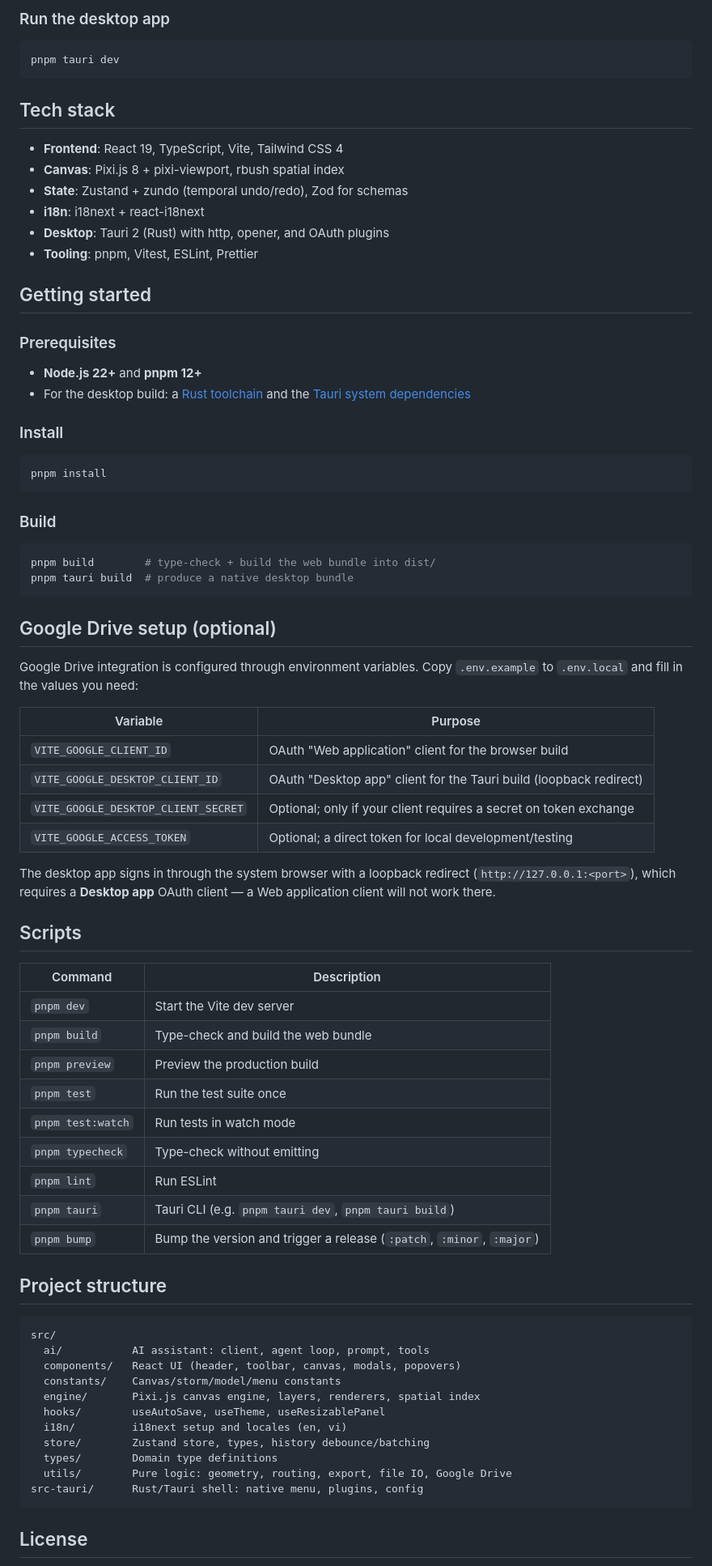
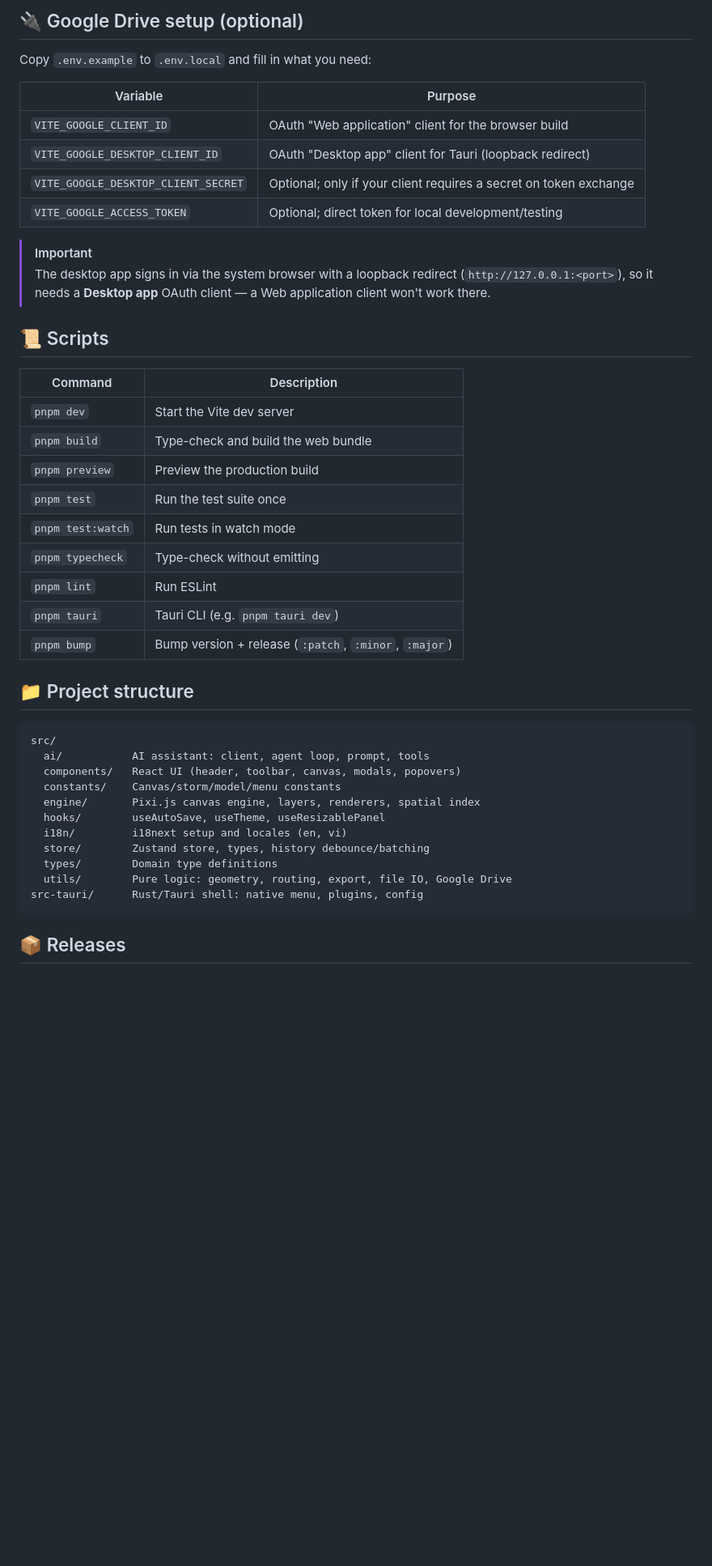
Before and after one commit to 0m3kk/event-modeling, a Markdown page: README.md, the part around one of its changes. Shown at 81% size. GitHub-like rendering; blank space fills up the shorter version.

Commit message:
chore: update readme

````diff
--- a/README.md
+++ b/README.md
@@ -54,54 +100,20 @@ pnpm dev
 ```
 
-### Run the desktop app
+## 🔌 Google Drive setup (optional)
 
-```bash
-pnpm tauri dev
-```
-
-## Tech stack
-
-- **Frontend**: React 19, TypeScript, Vite, Tailwind CSS 4
-- **Canvas**: Pixi.js 8 + pixi-viewport, rbush spatial index
-- **State**: Zustand + zundo (temporal undo/redo), Zod for schemas
-- **i18n**: i18next + react-i18next
-- **Desktop**: Tauri 2 (Rust) with http, opener, and OAuth plugins
-- **Tooling**: pnpm, Vitest, ESLint, Prettier
-
-## Getting started
-
-### Prerequisites
-
-- **Node.js 22+** and **pnpm 12+**
-- For the desktop build: a [Rust toolchain](https://www.rust-lang.org/tools/install) and the [Tauri system dependencies](https://v2.tauri.app/start/prerequisites/)
-
-### Install
-
-```bash
-pnpm install
-```
-
-### Build
-
-```bash
-pnpm build        # type-check + build the web bundle into dist/
-pnpm tauri build  # produce a native desktop bundle
-```
-
-## Google Drive setup (optional)
-
-Google Drive integration is configured through environment variables. Copy `.env.example` to `.env.local` and fill in the values you need:
+Copy `.env.example` to `.env.local` and fill in what you need:
 
 | Variable | Purpose |
 | --- | --- |
 | `VITE_GOOGLE_CLIENT_ID` | OAuth "Web application" client for the browser build |
-| `VITE_GOOGLE_DESKTOP_CLIENT_ID` | OAuth "Desktop app" client for the Tauri build (loopback redirect) |
+| `VITE_GOOGLE_DESKTOP_CLIENT_ID` | OAuth "Desktop app" client for Tauri (loopback redirect) |
 | `VITE_GOOGLE_DESKTOP_CLIENT_SECRET` | Optional; only if your client requires a secret on token exchange |
-| `VITE_GOOGLE_ACCESS_TOKEN` | Optional; a direct token for local development/testing |
+| `VITE_GOOGLE_ACCESS_TOKEN` | Optional; direct token for local development/testing |
 
-The desktop app signs in through the system browser with a loopback redirect (`http://127.0.0.1:<port>`), which requires a **Desktop app** OAuth client — a Web application client will not work there.
+> [!IMPORTANT]
+> The desktop app signs in via the system browser with a loopback redirect (`http://127.0.0.1:<port>`), so it needs a **Desktop app** OAuth client — a Web application client won't work there.
 
-## Scripts
+## 📜 Scripts
 
 | Command | Description |
 | --- | --- |
@@ -112,10 +124,10 @@ The desktop app signs in through the system browser with a loopback redirect (`h
 | `pnpm test:watch` | Run tests in watch mode |
 | `pnpm typecheck` | Type-check without emitting |
 | `pnpm lint` | Run ESLint |
-| `pnpm tauri` | Tauri CLI (e.g. `pnpm tauri dev`, `pnpm tauri build`) |
-| `pnpm bump` | Bump the version and trigger a release (`:patch`, `:minor`, `:major`) |
+| `pnpm tauri` | Tauri CLI (e.g. `pnpm tauri dev`) |
+| `pnpm bump` | Bump version + release (`:patch`, `:minor`, `:major`) |
 
-## Project structure
+## 📁 Project structure
 
 ```
 src/
@@ -131,5 +143,5 @@ src/
 src-tauri/      Rust/Tauri shell: native menu, plugins, config
 ```
 
-## License
+## 📦 Releases
 
````
Also changed, not shown: other parts of README.md (+87 -41 lines).
